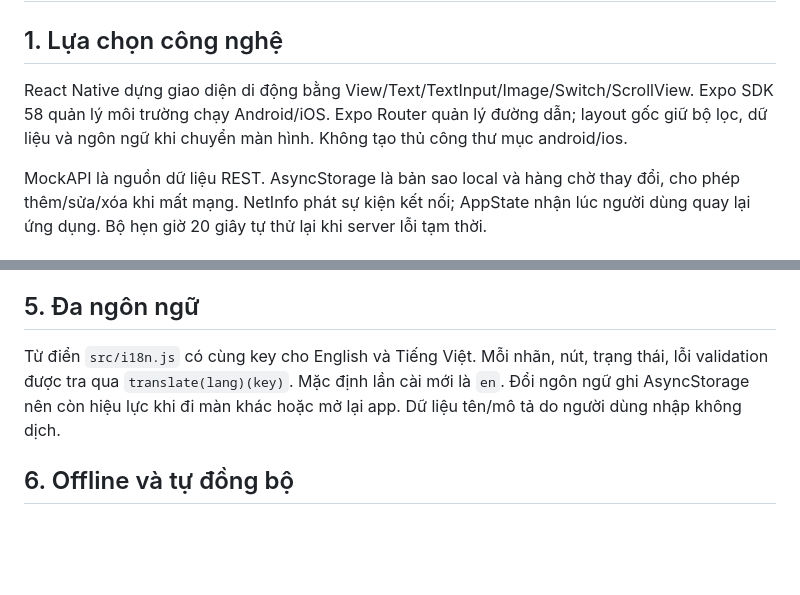
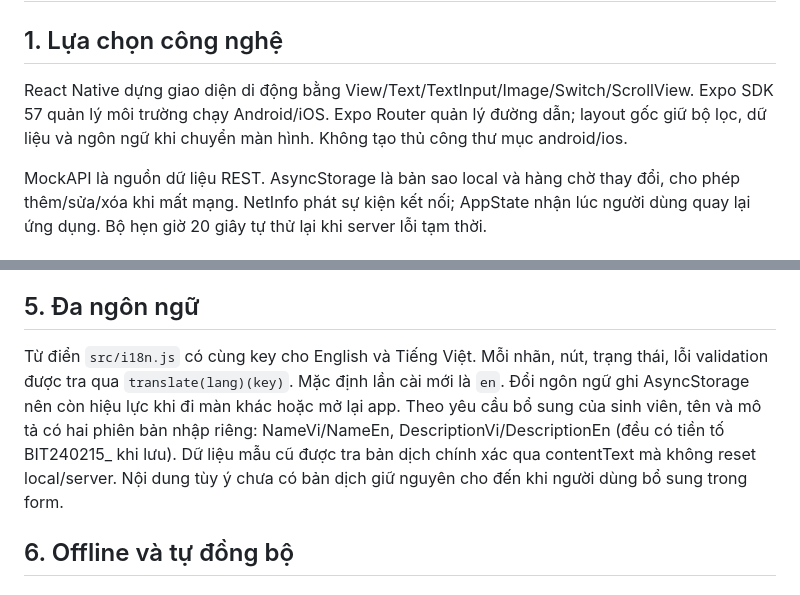
Before and after one commit to xuanthanhdzxyz/bit240215_DaoXuanThanh_BaiTapGiuaKy, a Markdown page: docs/THUYET_MINH.md, 2 parts joined by grey strips. Drawn GitHub-style; blank space fills up the shorter version.

```diff
--- a/docs/THUYET_MINH.md
+++ b/docs/THUYET_MINH.md
@@ -2,7 +2,7 @@
 
 ## 1. Lựa chọn công nghệ
 
-React Native dựng giao diện di động bằng View/Text/TextInput/Image/Switch/ScrollView. Expo SDK 58 quản lý môi trường chạy Android/iOS. Expo Router quản lý đường dẫn; layout gốc giữ bộ lọc, dữ liệu và ngôn ngữ khi chuyển màn hình. Không tạo thủ công thư mục android/ios.
+React Native dựng giao diện di động bằng View/Text/TextInput/Image/Switch/ScrollView. Expo SDK 57 quản lý môi trường chạy Android/iOS. Expo Router quản lý đường dẫn; layout gốc giữ bộ lọc, dữ liệu và ngôn ngữ khi chuyển màn hình. Không tạo thủ công thư mục android/ios.
 
 MockAPI là nguồn dữ liệu REST. AsyncStorage là bản sao local và hàng chờ thay đổi, cho phép thêm/sửa/xóa khi mất mạng. NetInfo phát sự kiện kết nối; AppState nhận lúc người dùng quay lại ứng dụng. Bộ hẹn giờ 20 giây tự thử lại khi server lỗi tạm thời.
 
@@ -69,7 +69,7 @@ Nhanh/Quick tính lúc hiển thị với điều kiện PreparationTime≤15; k
 
 ## 5. Đa ngôn ngữ
 
-Từ điển `src/i18n.js` có cùng key cho English và Tiếng Việt. Mỗi nhãn, nút, trạng thái, lỗi validation được tra qua `translate(lang)(key)`. Mặc định lần cài mới là `en`. Đổi ngôn ngữ ghi AsyncStorage nên còn hiệu lực khi đi màn khác hoặc mở lại app. Dữ liệu tên/mô tả do người dùng nhập không dịch.
+Từ điển `src/i18n.js` có cùng key cho English và Tiếng Việt. Mỗi nhãn, nút, trạng thái, lỗi validation được tra qua `translate(lang)(key)`. Mặc định lần cài mới là `en`. Đổi ngôn ngữ ghi AsyncStorage nên còn hiệu lực khi đi màn khác hoặc mở lại app. Theo yêu cầu bổ sung của sinh viên, tên và mô tả có hai phiên bản nhập riêng: NameVi/NameEn, DescriptionVi/DescriptionEn (đều có tiền tố BIT240215_ khi lưu). Dữ liệu mẫu cũ được tra bản dịch chính xác qua contentText mà không reset local/server. Nội dung tùy ý chưa có bản dịch giữ nguyên cho đến khi người dùng bổ sung trong form.
 
 ## 6. Offline và tự đồng bộ
 
```
Also changed, not shown: docs/KIEM_THU.md (+13 -0 lines).
